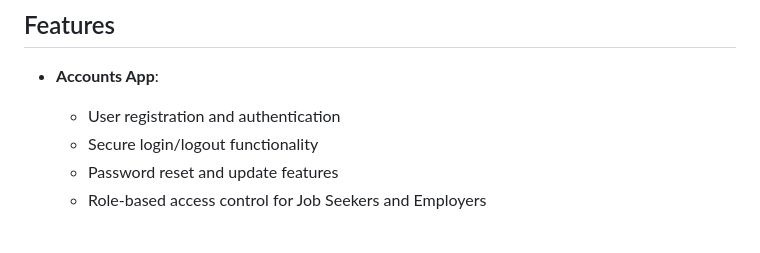
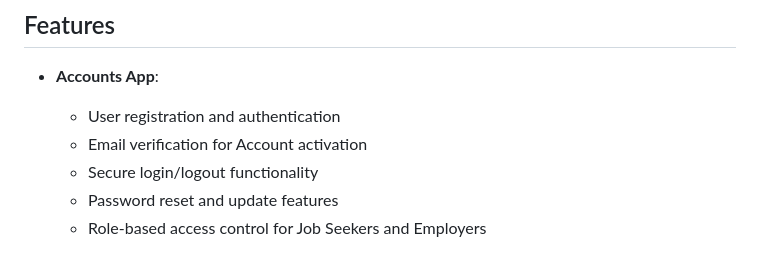
Before and after one commit to MuhammadFaheemAslam/WorkerHub, a Markdown page: README.md, the part around one of its changes. GitHub-like rendering.

```diff
--- a/README.md
+++ b/README.md
@@ -26,6 +26,7 @@ The app is structured with four main Django applications: **Accounts**, **Core**
 
 - **Accounts App**:
   - User registration and authentication
+  - Email verification for Account activation
   - Secure login/logout functionality
   - Password reset and update features
   - Role-based access control for Job Seekers and Employers
```
Also changed, not shown: other parts of README.md (+1 -0 lines).
